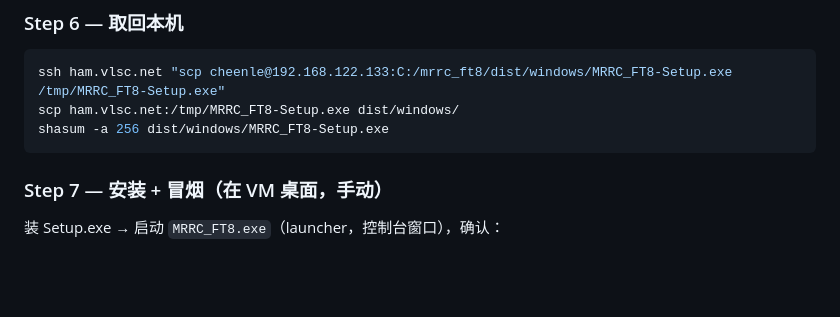
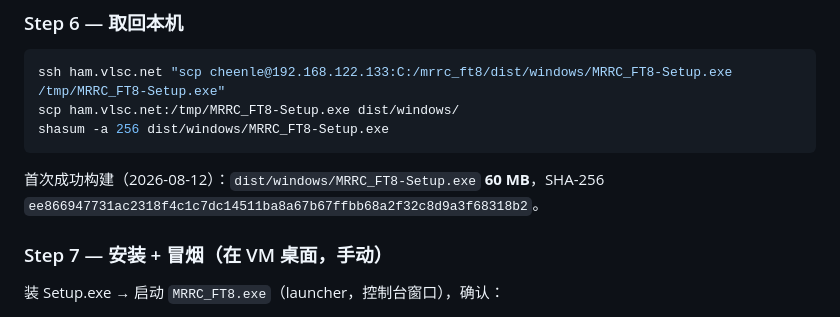
Before and after one commit to cheenle/mrrc_ft8, a Markdown page: win_pack.md, the part around the change. GitHub-like rendering; blank space fills up the shorter version.

Commit message:
docs(windows): record first successful VM build + installer SHA-256
Co-Authored-By: Claude <noreply@anthropic.com>

````diff
--- a/win_pack.md
+++ b/win_pack.md
@@ -172,6 +172,8 @@ scp ham.vlsc.net:/tmp/MRRC_FT8-Setup.exe dist/windows/
 shasum -a 256 dist/windows/MRRC_FT8-Setup.exe
 ```
 
+首次成功构建（2026-08-12）：`dist/windows/MRRC_FT8-Setup.exe` **60 MB**，SHA-256 `ee866947731ac2318f4c1c7dc14511ba8a67b67ffbb68a2f32c8d9a3f68318b2`。
+
 ### Step 7 — 安装 + 冒烟（在 VM 桌面，手动）
 
 装 Setup.exe → 启动 `MRRC_FT8.exe`（launcher，控制台窗口），确认：
````
Also changed, not shown: 1 other file.
